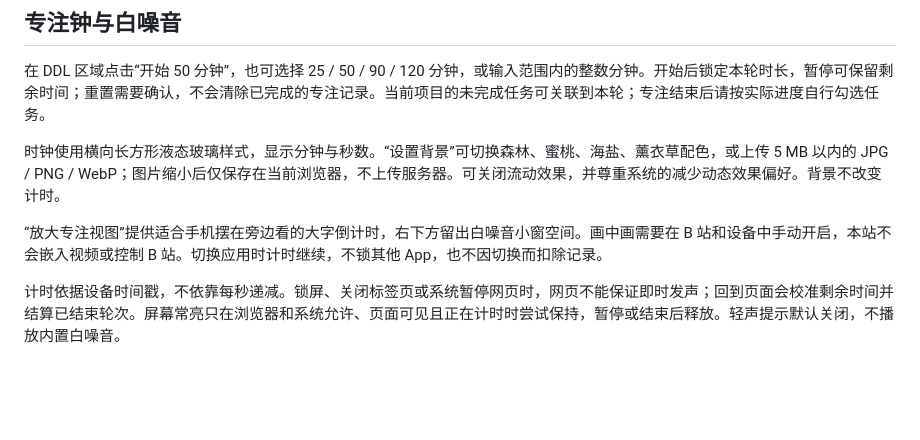
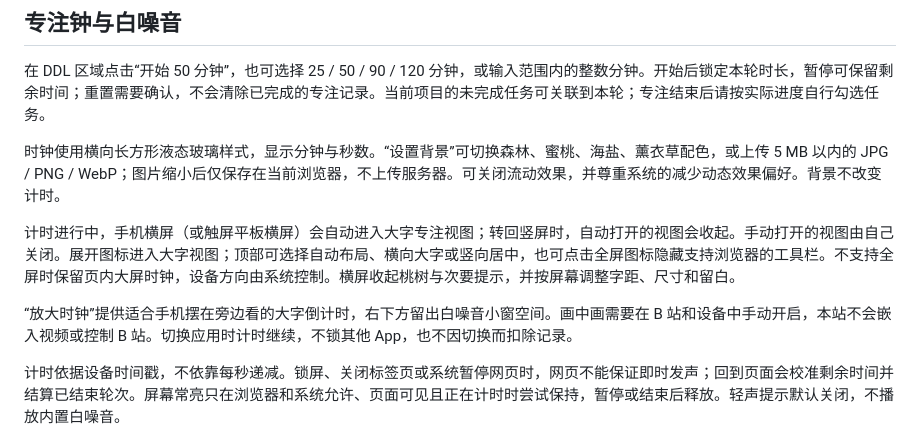
Before and after one commit to wenna-tao/PPT-Master, a Markdown page: README.md, the part around the change. Drawn GitHub-style; blank space fills up the shorter version.

Commit message:
Document orientation layouts and fullscreen fallback

```diff
--- a/README.md
+++ b/README.md
@@ -104,7 +104,9 @@ npm run dev
 
 时钟使用横向长方形液态玻璃样式，显示分钟与秒数。“设置背景”可切换森林、蜜桃、海盐、薰衣草配色，或上传 5 MB 以内的 JPG / PNG / WebP；图片缩小后仅保存在当前浏览器，不上传服务器。可关闭流动效果，并尊重系统的减少动态效果偏好。背景不改变计时。
 
-“放大专注视图”提供适合手机摆在旁边看的大字倒计时，右下方留出白噪音小窗空间。画中画需要在 B 站和设备中手动开启，本站不会嵌入视频或控制 B 站。切换应用时计时继续，不锁其他 App，也不因切换而扣除记录。
+计时进行中，手机横屏（或触屏平板横屏）会自动进入大字专注视图；转回竖屏时，自动打开的视图会收起。手动打开的视图由自己关闭。展开图标进入大字视图；顶部可选择自动布局、横向大字或竖向居中，也可点击全屏图标隐藏支持浏览器的工具栏。不支持全屏时保留页内大屏时钟，设备方向由系统控制。横屏收起桃树与次要提示，并按屏幕调整字距、尺寸和留白。
+
+“放大时钟”提供适合手机摆在旁边看的大字倒计时，右下方留出白噪音小窗空间。画中画需要在 B 站和设备中手动开启，本站不会嵌入视频或控制 B 站。切换应用时计时继续，不锁其他 App，也不因切换而扣除记录。
 
 计时依据设备时间戳，不依靠每秒递减。锁屏、关闭标签页或系统暂停网页时，网页不能保证即时发声；回到页面会校准剩余时间并结算已结束轮次。屏幕常亮只在浏览器和系统允许、页面可见且正在计时时尝试保持，暂停或结束后释放。轻声提示默认关闭，不播放内置白噪音。
 
```
